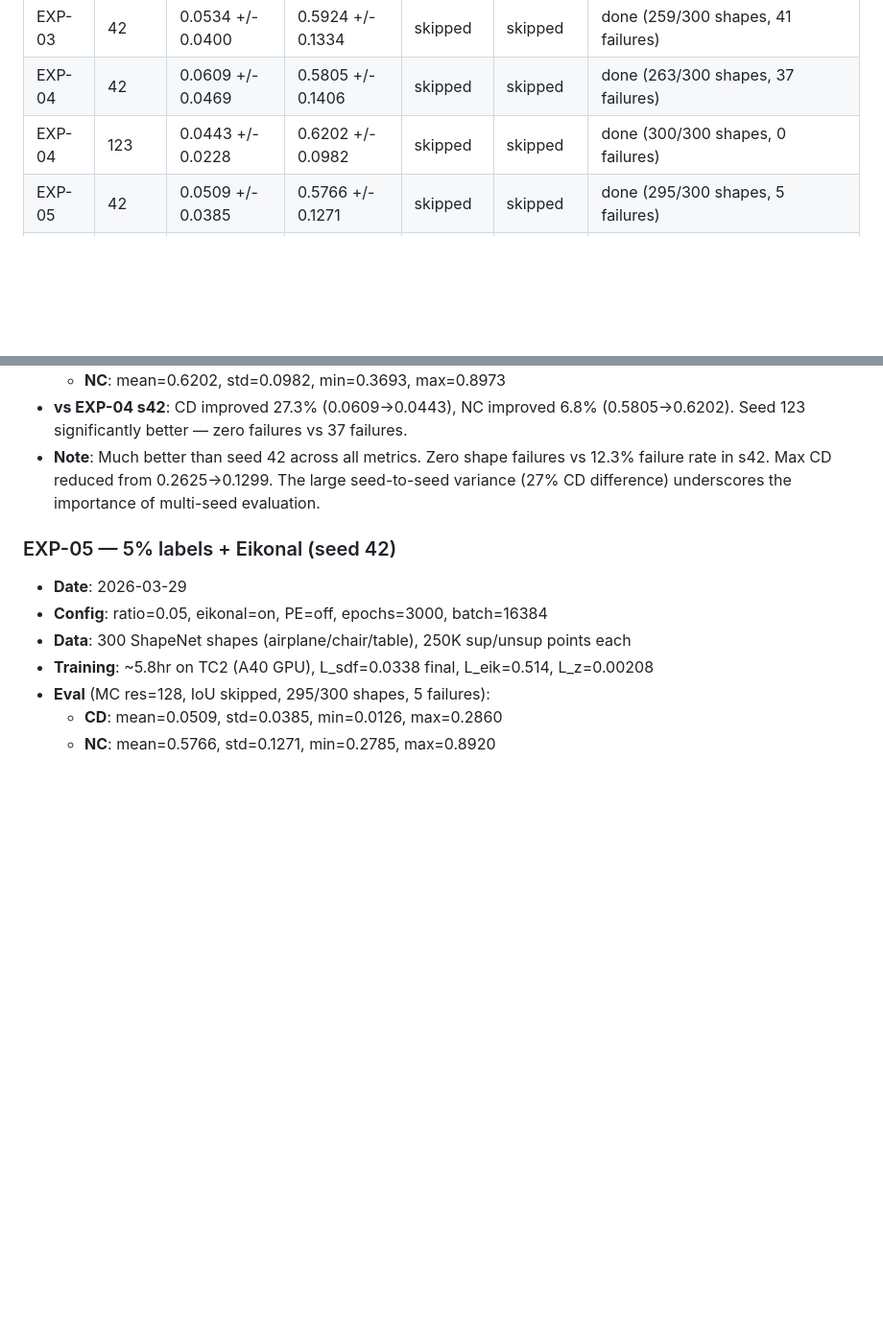
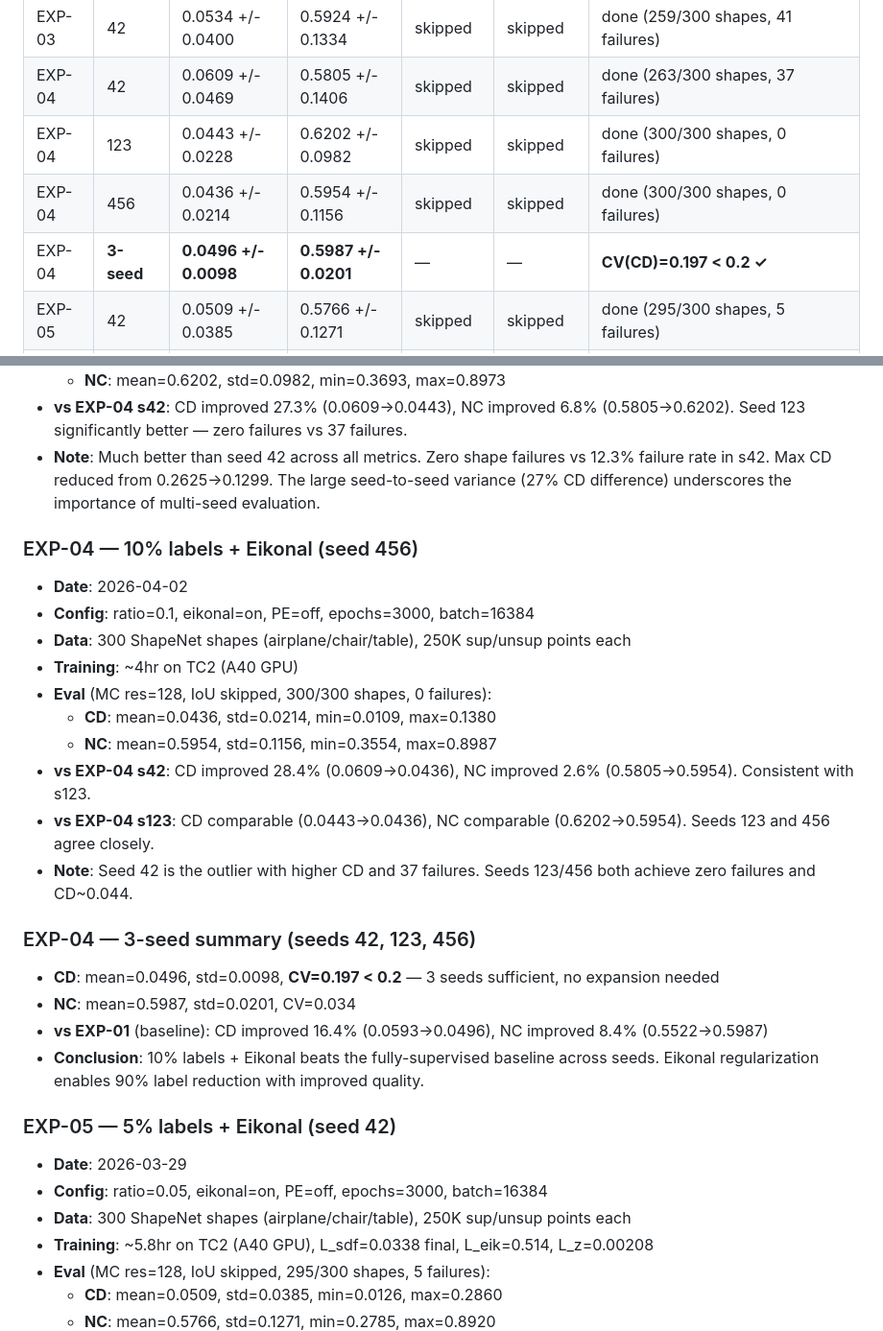
Before and after one commit to lcpnine/3ddl, a Markdown page: experiments/experiment_log.md, 2 parts joined by grey strips. Shown at 96% size. GitHub-like rendering; blank space fills up the shorter version.

Commit message:
Log EXP-04 s456 + 3-seed summary: CD=0.0496±0.0098, CV=0.197 (no expansion needed)
EXP-04 s456: CD=0.0436, NC=0.5954 (300/300, 0 failures). Seeds 123/456 agree closely;
seed 42 is the outlier. 3-seed CV=0.197 < 0.2 threshold — 3 seeds sufficient.
10% labels + Eikonal beats fully-supervised baseline across all seeds.
Also logged EXP-08: CD=0.1443, NC=0.5053 (L_2nd didn't rescue PE).

Co-Authored-By: Claude Opus 4.6 (1M context) <noreply@anthropic.com>

```diff
--- a/experiments/experiment_log.md
+++ b/experiments/experiment_log.md
@@ -25,6 +25,8 @@ Single source of truth for all experiment results.
 | EXP-03 | 42 | 0.0534 +/- 0.0400 | 0.5924 +/- 0.1334 | skipped | skipped | done (259/300 shapes, 41 failures) |
 | EXP-04 | 42 | 0.0609 +/- 0.0469 | 0.5805 +/- 0.1406 | skipped | skipped | done (263/300 shapes, 37 failures) |
 | EXP-04 | 123 | 0.0443 +/- 0.0228 | 0.6202 +/- 0.0982 | skipped | skipped | done (300/300 shapes, 0 failures) |
+| EXP-04 | 456 | 0.0436 +/- 0.0214 | 0.5954 +/- 0.1156 | skipped | skipped | done (300/300 shapes, 0 failures) |
+| EXP-04 | **3-seed** | **0.0496 +/- 0.0098** | **0.5987 +/- 0.0201** | — | — | **CV(CD)=0.197 < 0.2 ✓** |
 | EXP-05 | 42 | 0.0509 +/- 0.0385 | 0.5766 +/- 0.1271 | skipped | skipped | done (295/300 shapes, 5 failures) |
 | EXP-06 | 42 | 0.1515 +/- 0.0445 | 0.5059 +/- 0.0109 | skipped | skipped | done (240/300 shapes, 45 failures, partial — disk quota) |
 | EXP-07 | 42 | 0.1448 +/- n/a | 0.5074 +/- n/a | skipped | skipped | done (0/300 success, 300 failures — PE mesh issues) |
@@ -89,6 +91,24 @@ Single source of truth for all experiment results.
   - **NC**: mean=0.6202, std=0.0982, min=0.3693, max=0.8973
 - **vs EXP-04 s42**: CD improved 27.3% (0.0609→0.0443), NC improved 6.8% (0.5805→0.6202). Seed 123 significantly better — zero failures vs 37 failures.
 - **Note**: Much better than seed 42 across all metrics. Zero shape failures vs 12.3% failure rate in s42. Max CD reduced from 0.2625→0.1299. The large seed-to-seed variance (27% CD difference) underscores the importance of multi-seed evaluation.
+
+### EXP-04 — 10% labels + Eikonal (seed 456)
+- **Date**: 2026-04-02
+- **Config**: ratio=0.1, eikonal=on, PE=off, epochs=3000, batch=16384
+- **Data**: 300 ShapeNet shapes (airplane/chair/table), 250K sup/unsup points each
+- **Training**: ~4hr on TC2 (A40 GPU)
+- **Eval** (MC res=128, IoU skipped, 300/300 shapes, 0 failures):
+  - **CD**: mean=0.0436, std=0.0214, min=0.0109, max=0.1380
+  - **NC**: mean=0.5954, std=0.1156, min=0.3554, max=0.8987
+- **vs EXP-04 s42**: CD improved 28.4% (0.0609→0.0436), NC improved 2.6% (0.5805→0.5954). Consistent with s123.
+- **vs EXP-04 s123**: CD comparable (0.0443→0.0436), NC comparable (0.6202→0.5954). Seeds 123 and 456 agree closely.
+- **Note**: Seed 42 is the outlier with higher CD and 37 failures. Seeds 123/456 both achieve zero failures and CD~0.044.
+
+### EXP-04 — 3-seed summary (seeds 42, 123, 456)
+- **CD**: mean=0.0496, std=0.0098, **CV=0.197 < 0.2** — 3 seeds sufficient, no expansion needed
+- **NC**: mean=0.5987, std=0.0201, CV=0.034
+- **vs EXP-01** (baseline): CD improved 16.4% (0.0593→0.0496), NC improved 8.4% (0.5522→0.5987)
+- **Conclusion**: 10% labels + Eikonal beats the fully-supervised baseline across seeds. Eikonal regularization enables 90% label reduction with improved quality.
 
 ### EXP-05 — 5% labels + Eikonal (seed 42)
 - **Date**: 2026-03-29
```
